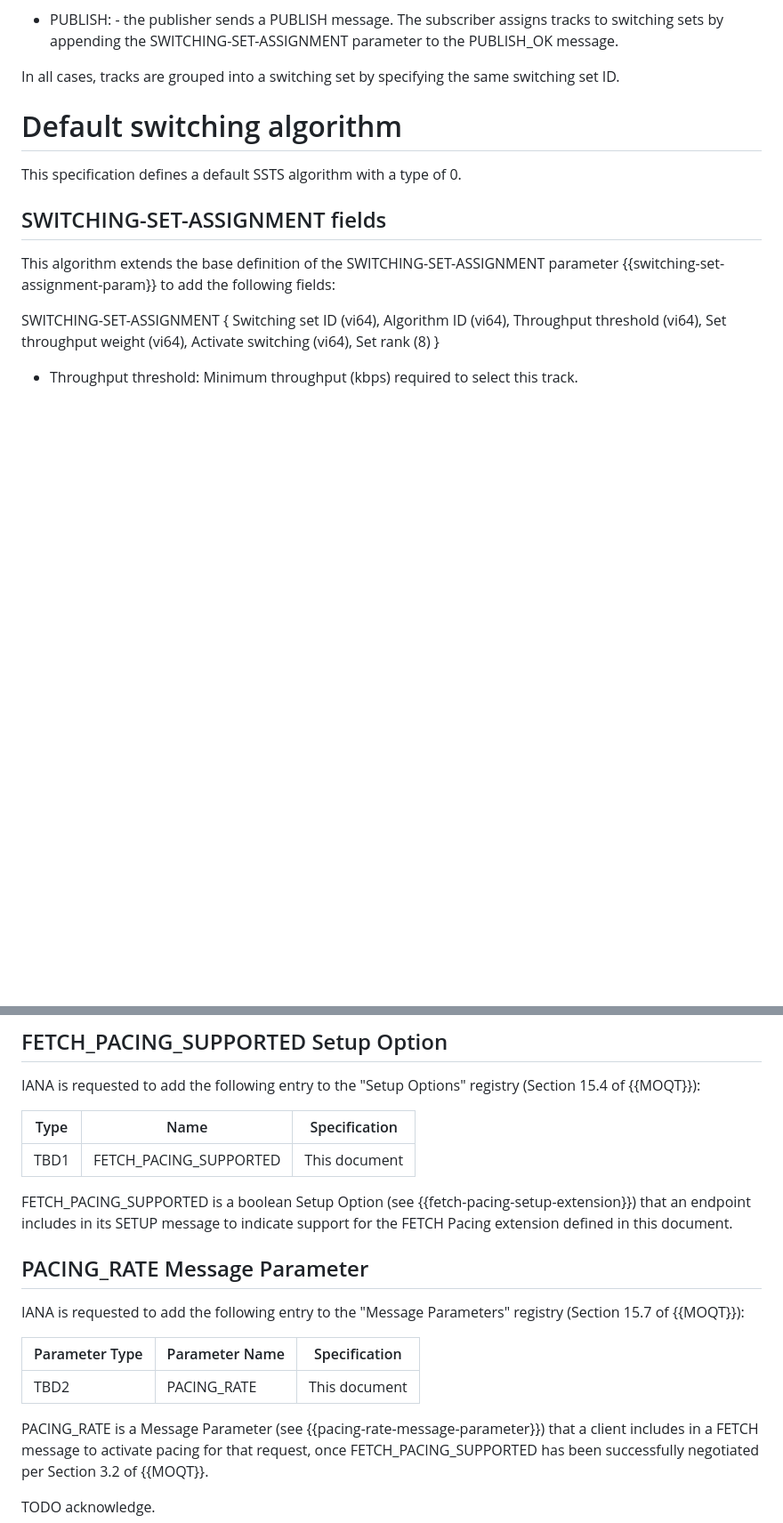
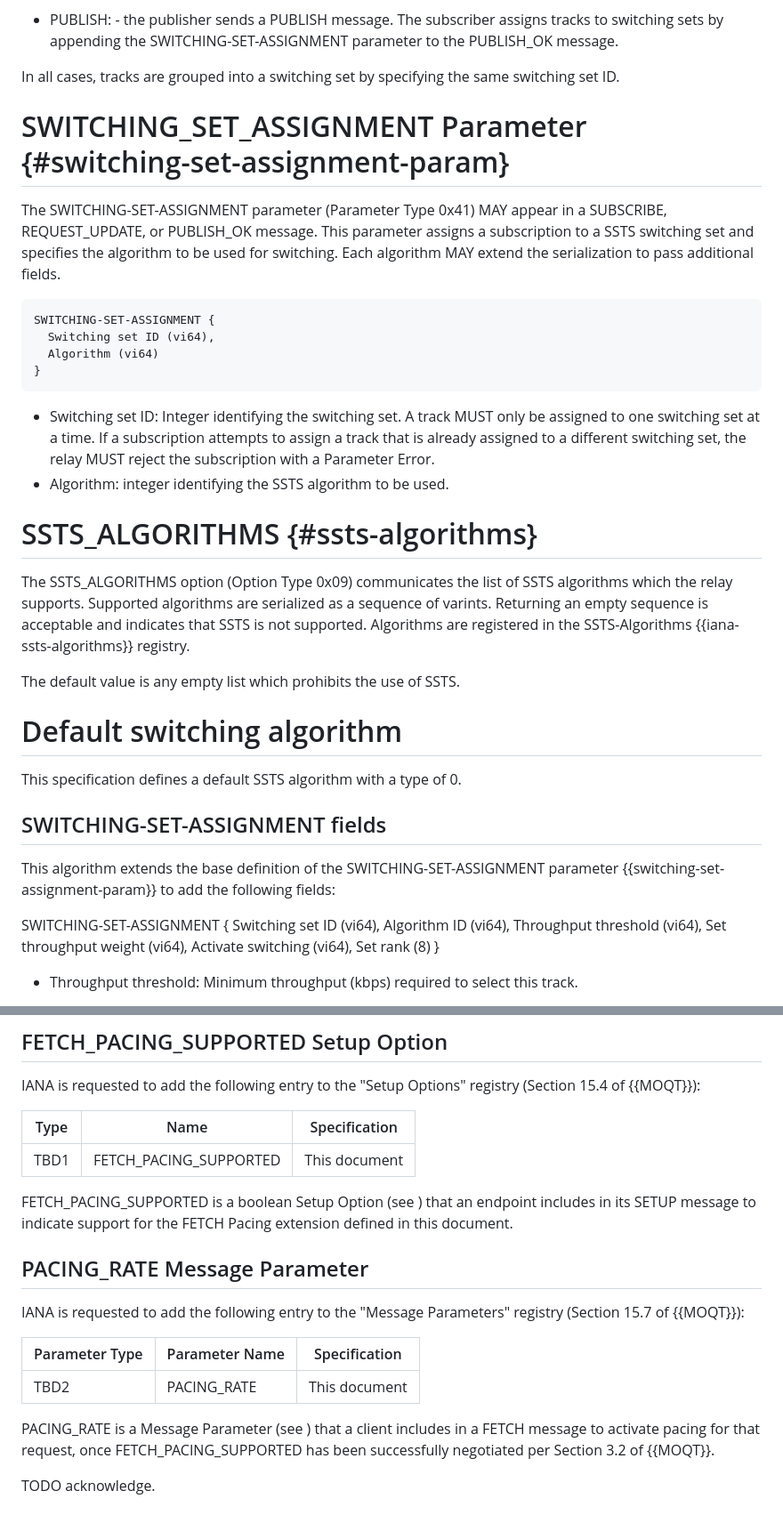
Before and after one commit to wilaw/moqt-ssts, a Markdown page: draft-wilaw-moq-moqt-ssts.md, 2 parts joined by grey strips. Shown at 89% size. Drawn GitHub-style; blank space fills up the shorter version.

Commit message:
Enhance documentation for SSTS and pacing parameters
Added SWITCHING_SET_ASSIGNMENT parameter details and SSTS_ALGORITHMS option description. Updated FETCH_PACING_SUPPORTED and PACING_RATE message parameter sections for clarity.

```diff
--- a/draft-wilaw-moq-moqt-ssts.md
+++ b/draft-wilaw-moq-moqt-ssts.md
@@ -99,6 +99,37 @@ switching sets and result in identical relay behavior:
   by appending the SWITCHING-SET-ASSIGNMENT parameter to the PUBLISH_OK message.
 
 In all cases, tracks are grouped into a switching set by specifying the same switching set ID.
+
+# SWITCHING_SET_ASSIGNMENT Parameter {#switching-set-assignment-param}
+
+The SWITCHING-SET-ASSIGNMENT parameter (Parameter Type 0x41) MAY appear in a SUBSCRIBE,
+REQUEST_UPDATE, or PUBLISH_OK message. This parameter assigns a subscription to a SSTS
+switching set and specifies the algorithm to be used for switching. Each algorithm MAY
+extend the serialization to pass additional fields.
+
+~~~
+SWITCHING-SET-ASSIGNMENT {
+  Switching set ID (vi64),
+  Algorithm (vi64)
+}
+~~~
+
+* Switching set ID: Integer identifying the switching set. A track MUST only be assigned
+  to one switching set at a time. If a subscription attempts to assign a track that is
+  already assigned to a different switching set, the relay MUST reject the subscription
+  with a Parameter Error.
+* Algorithm: integer identifying the SSTS algorithm to be used.
+
+
+# SSTS_ALGORITHMS {#ssts-algorithms}
+
+The SSTS_ALGORITHMS option (Option Type 0x09) communicates the list of SSTS
+algorithms which the relay supports. Supported algorithms are serialized as
+a sequence of varints. Returning an empty sequence is acceptable and indicates
+that SSTS is not supported. Algorithms are registered in the SSTS-Algorithms
+{{iana-ssts-algorithms}} registry.
+
+The default value is any empty list which prohibits the use of SSTS.
 
 # Default switching algorithm
 
@@ -237,7 +268,7 @@ registry (Section 15.4 of {{MOQT}}):
 |------|------------------------|----------------|
 | TBD1 | FETCH_PACING_SUPPORTED | This document  |
 
-FETCH_PACING_SUPPORTED is a boolean Setup Option (see {{fetch-pacing-setup-extension}})
+FETCH_PACING_SUPPORTED is a boolean Setup Option (see )
 that an endpoint includes in its SETUP message to indicate support for the
 FETCH Pacing extension defined in this document.
 
@@ -250,7 +281,7 @@ registry (Section 15.7 of {{MOQT}}):
 |----------------|----------------|----------------|
 | TBD2           | PACING_RATE    | This document  |
 
-PACING_RATE is a Message Parameter (see {{pacing-rate-message-parameter}}) that a
+PACING_RATE is a Message Parameter (see ) that a
 client includes in a FETCH message to activate pacing for that request,
 once FETCH_PACING_SUPPORTED has been successfully negotiated per Section 3.2 of
 {{MOQT}}.
```
